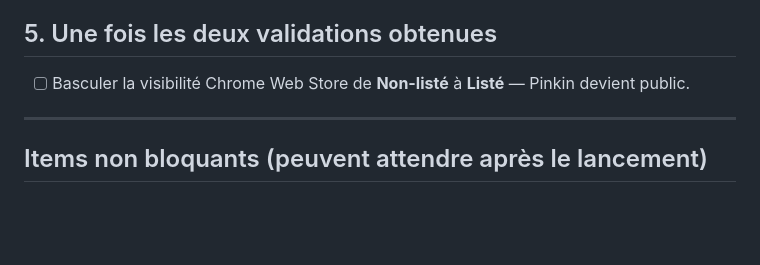
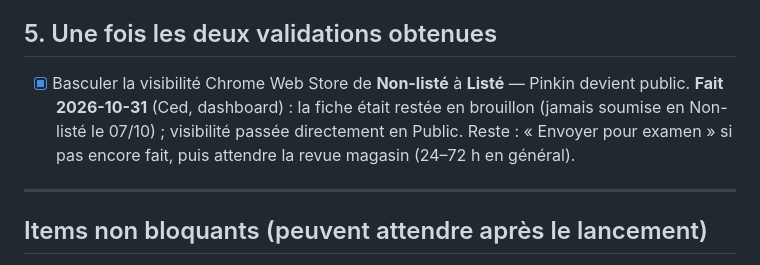
Before and after one commit to CedricMabilotte/pinkin, a Markdown page: CHECKLIST_LANCEMENT.md, the part around the change. Drawn GitHub-style; blank space fills up the shorter version.

```diff
--- a/CHECKLIST_LANCEMENT.md
+++ b/CHECKLIST_LANCEMENT.md
@@ -77,8 +77,11 @@ ou décisions qui t'appartiennent. Aucune n'est automatisable par un agent.
 
 ## 5. Une fois les deux validations obtenues
 
-- [ ] Basculer la visibilité Chrome Web Store de **Non-listé** à **Listé** —
-      Pinkin devient public.
+- [x] Basculer la visibilité Chrome Web Store de **Non-listé** à **Listé** —
+      Pinkin devient public. **Fait 2026-10-31** (Ced, dashboard) : la fiche
+      était restée en brouillon (jamais soumise en Non-listé le 07/10) ;
+      visibilité passée directement en Public. Reste : « Envoyer pour examen »
+      si pas encore fait, puis attendre la revue magasin (24–72 h en général).
 
 ---
 
```
Also changed, not shown: etat-projet-pinkin.md (+32 -1 lines).
